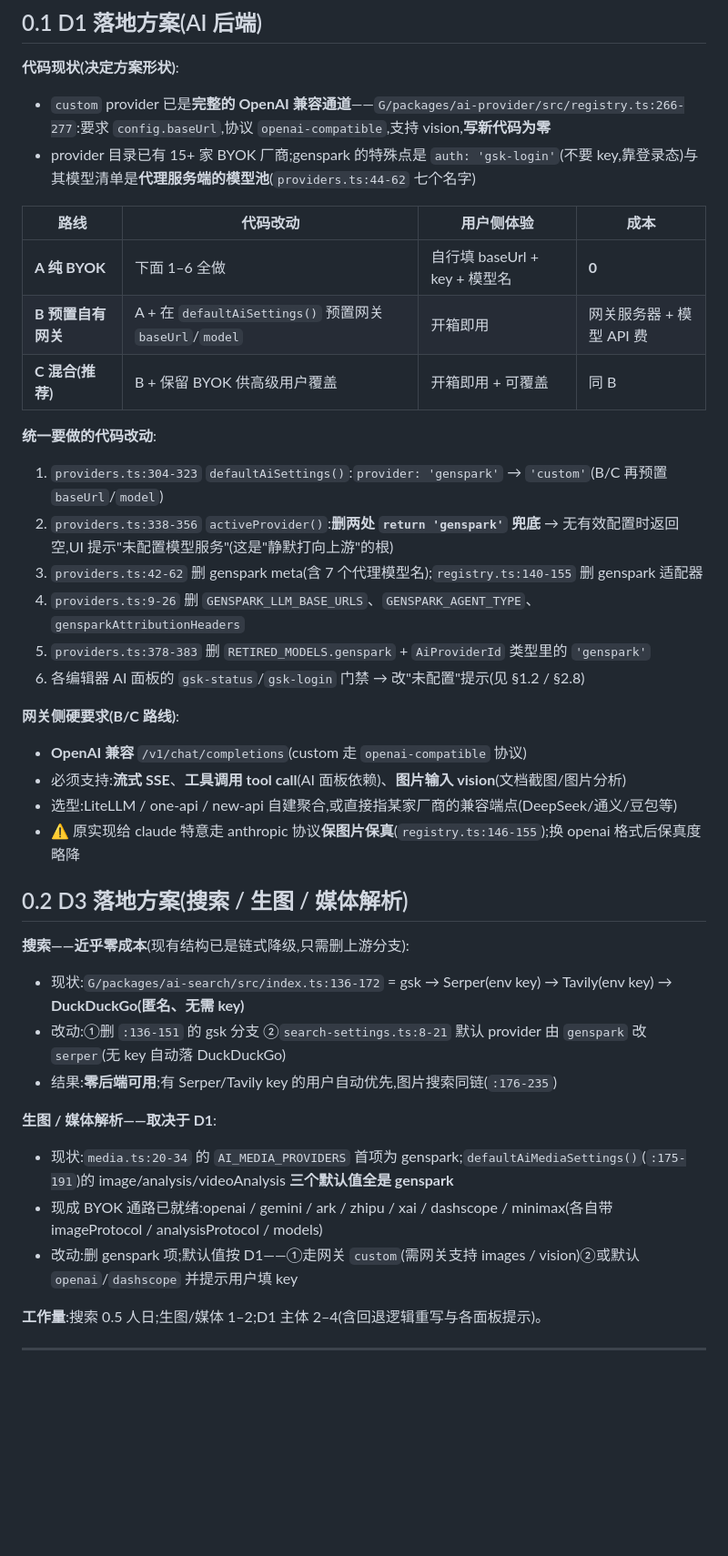
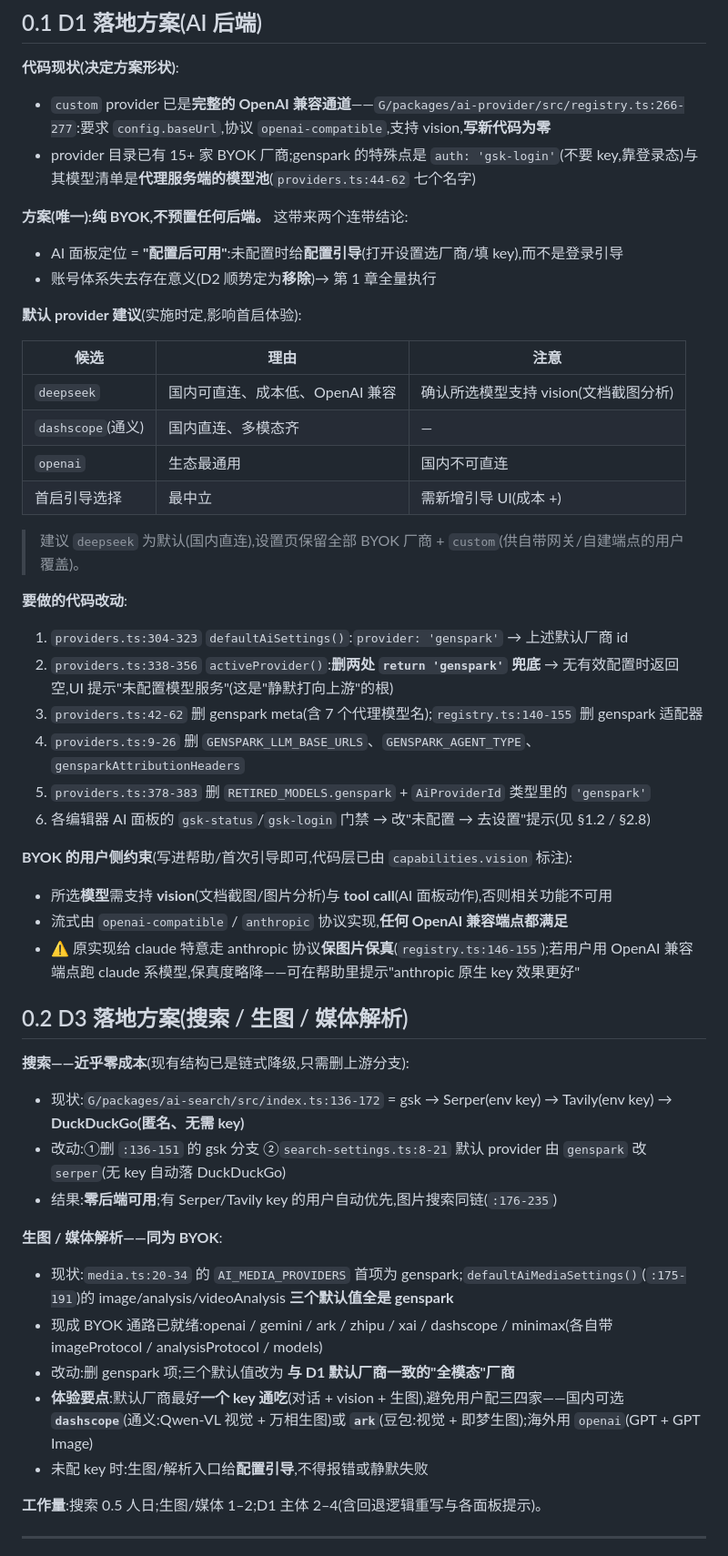
Before and after one commit to hackeris/SotaOffice, a Markdown page: docs/SOTA_RELEASE_TODO.md, the part around one of its changes. Shown at 91% size. Drawn GitHub-style; blank space fills up the shorter version.

Commit message:
docs: D1 定为纯 BYOK(无自有网关),补默认厂商建议与全模态体验要点

```diff
--- a/docs/SOTA_RELEASE_TODO.md
+++ b/docs/SOTA_RELEASE_TODO.md
@@ -25,25 +25,33 @@
 - `custom` provider 已是**完整的 OpenAI 兼容通道**——`G/packages/ai-provider/src/registry.ts:266-277`:要求 `config.baseUrl`,协议 `openai-compatible`,支持 vision,**写新代码为零**
 - provider 目录已有 15+ 家 BYOK 厂商;genspark 的特殊点是 `auth: 'gsk-login'`(不要 key,靠登录态)与其模型清单是**代理服务端的模型池**(`providers.ts:44-62` 七个名字)
 
-| 路线 | 代码改动 | 用户侧体验 | 成本 |
-|---|---|---|---|
-| **A 纯 BYOK** | 下面 1–6 全做 | 自行填 baseUrl + key + 模型名 | **0** |
-| **B 预置自有网关** | A + 在 `defaultAiSettings()` 预置网关 `baseUrl`/`model` | 开箱即用 | 网关服务器 + 模型 API 费 |
-| **C 混合(推荐)** | B + 保留 BYOK 供高级用户覆盖 | 开箱即用 + 可覆盖 | 同 B |
+**方案(唯一):纯 BYOK,不预置任何后端。** 这带来两个连带结论:
+- AI 面板定位 = **"配置后可用"**:未配置时给**配置引导**(打开设置选厂商/填 key),而不是登录引导
+- 账号体系失去存在意义(D2 顺势定为**移除**)→ 第 1 章全量执行
 
-**统一要做的代码改动**:
-1. `providers.ts:304-323` `defaultAiSettings()`:`provider: 'genspark'` → `'custom'`(B/C 再预置 `baseUrl`/`model`)
+**默认 provider 建议**(实施时定,影响首启体验):
+
+| 候选 | 理由 | 注意 |
+|---|---|---|
+| `deepseek` | 国内可直连、成本低、OpenAI 兼容 | 确认所选模型支持 vision(文档截图分析) |
+| `dashscope`(通义) | 国内直连、多模态齐 | — |
+| `openai` | 生态最通用 | 国内不可直连 |
+| 首启引导选择 | 最中立 | 需新增引导 UI(成本 +) |
+
+> 建议 `deepseek` 为默认(国内直连),设置页保留全部 BYOK 厂商 + `custom`(供自带网关/自建端点的用户覆盖)。
+
+**要做的代码改动**:
+1. `providers.ts:304-323` `defaultAiSettings()`:`provider: 'genspark'` → 上述默认厂商 id
 2. `providers.ts:338-356` `activeProvider()`:**删两处 `return 'genspark'` 兜底** → 无有效配置时返回空,UI 提示"未配置模型服务"(这是"静默打向上游"的根)
 3. `providers.ts:42-62` 删 genspark meta(含 7 个代理模型名);`registry.ts:140-155` 删 genspark 适配器
 4. `providers.ts:9-26` 删 `GENSPARK_LLM_BASE_URLS`、`GENSPARK_AGENT_TYPE`、`gensparkAttributionHeaders`
 5. `providers.ts:378-383` 删 `RETIRED_MODELS.genspark` + `AiProviderId` 类型里的 `'genspark'`
-6. 各编辑器 AI 面板的 `gsk-status`/`gsk-login` 门禁 → 改"未配置"提示(见 §1.2 / §2.8)
+6. 各编辑器 AI 面板的 `gsk-status`/`gsk-login` 门禁 → 改"未配置 → 去设置"提示(见 §1.2 / §2.8)
 
-**网关侧硬要求(B/C 路线)**:
-- **OpenAI 兼容** `/v1/chat/completions`(custom 走 `openai-compatible` 协议)
-- 必须支持:**流式 SSE**、**工具调用 tool call**(AI 面板依赖)、**图片输入 vision**(文档截图/图片分析)
-- 选型:LiteLLM / one-api / new-api 自建聚合,或直接指某家厂商的兼容端点(DeepSeek/通义/豆包等)
-- ⚠ 原实现给 claude 特意走 anthropic 协议**保图片保真**(`registry.ts:146-155`);换 openai 格式后保真度略降
+**BYOK 的用户侧约束**(写进帮助/首次引导即可,代码层已由 `capabilities.vision` 标注):
+- 所选**模型**需支持 **vision**(文档截图/图片分析)与 **tool call**(AI 面板动作),否则相关功能不可用
+- 流式由 `openai-compatible` / `anthropic` 协议实现,**任何 OpenAI 兼容端点都满足**
+- ⚠ 原实现给 claude 特意走 anthropic 协议**保图片保真**(`registry.ts:146-155`);若用户用 OpenAI 兼容端点跑 claude 系模型,保真度略降——可在帮助里提示"anthropic 原生 key 效果更好"
 
 ## 0.2 D3 落地方案(搜索 / 生图 / 媒体解析)
 
@@ -52,10 +60,12 @@
 - 改动:①删 `:136-151` 的 gsk 分支 ②`search-settings.ts:8-21` 默认 provider 由 `genspark` 改 `serper`(无 key 自动落 DuckDuckGo)
 - 结果:**零后端可用**;有 Serper/Tavily key 的用户自动优先,图片搜索同链(`:176-235`)
 
-**生图 / 媒体解析——取决于 D1**:
+**生图 / 媒体解析——同为 BYOK**:
 - 现状:`media.ts:20-34` 的 `AI_MEDIA_PROVIDERS` 首项为 genspark;`defaultAiMediaSettings()`(`:175-191`)的 image/analysis/videoAnalysis **三个默认值全是 genspark**
 - 现成 BYOK 通路已就绪:openai / gemini / ark / zhipu / xai / dashscope / minimax(各自带 imageProtocol / analysisProtocol / models)
-- 改动:删 genspark 项;默认值按 D1——①走网关 `custom`(需网关支持 images / vision)②或默认 `openai`/`dashscope` 并提示用户填 key
+- 改动:删 genspark 项;三个默认值改为 **与 D1 默认厂商一致的"全模态"厂商**
+- **体验要点**:默认厂商最好**一个 key 通吃**(对话 + vision + 生图),避免用户配三四家——国内可选 **`dashscope`**(通义:Qwen-VL 视觉 + 万相生图)或 **`ark`**(豆包:视觉 + 即梦生图);海外用 `openai`(GPT + GPT Image)
+- 未配 key 时:生图/解析入口给**配置引导**,不得报错或静默失败
 
 **工作量**:搜索 0.5 人日;生图/媒体 1–2;D1 主体 2–4(含回退逻辑重写与各面板提示)。
 
```
Also changed, not shown: other parts of docs/SOTA_RELEASE_TODO.md (+1 -1 lines).
